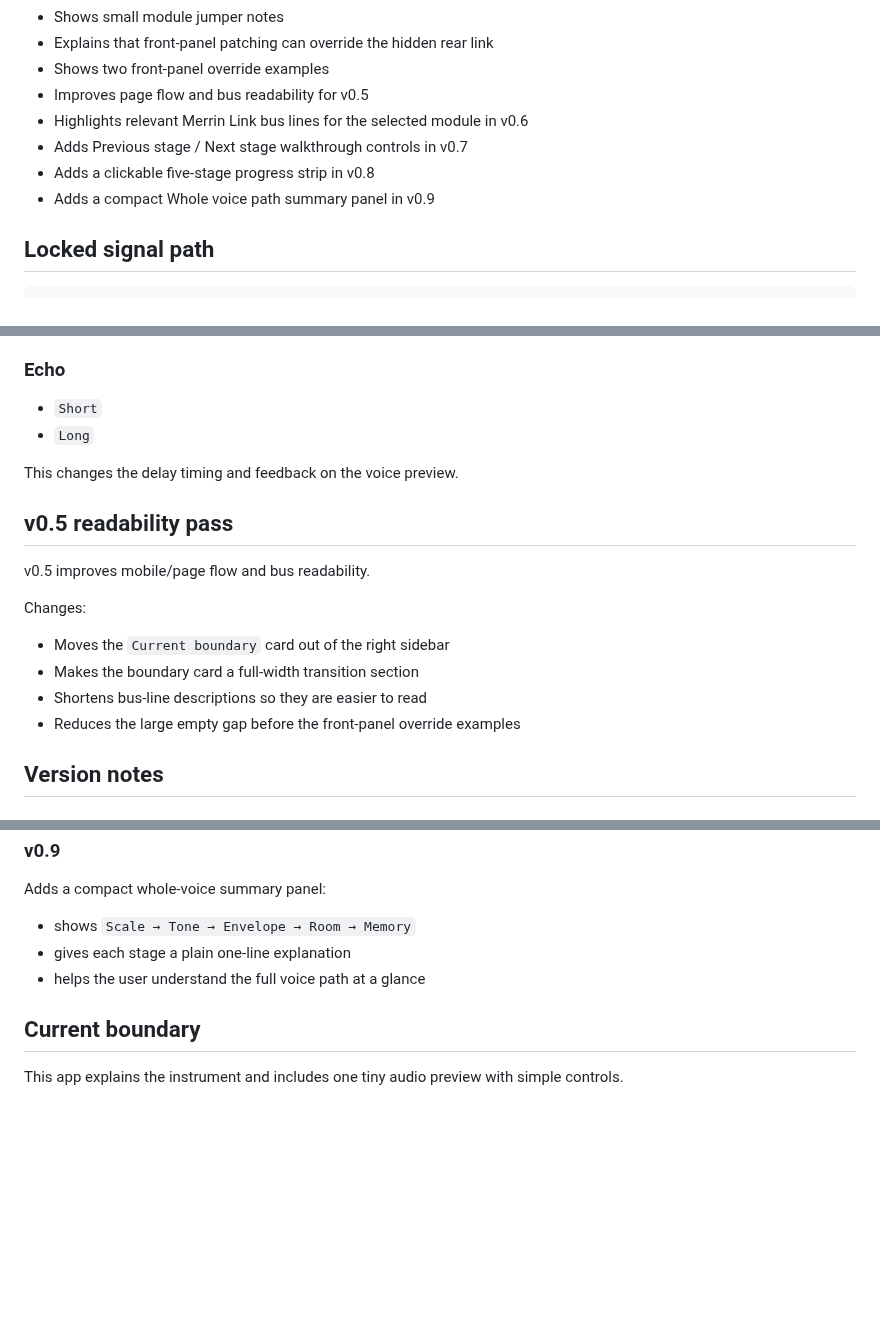
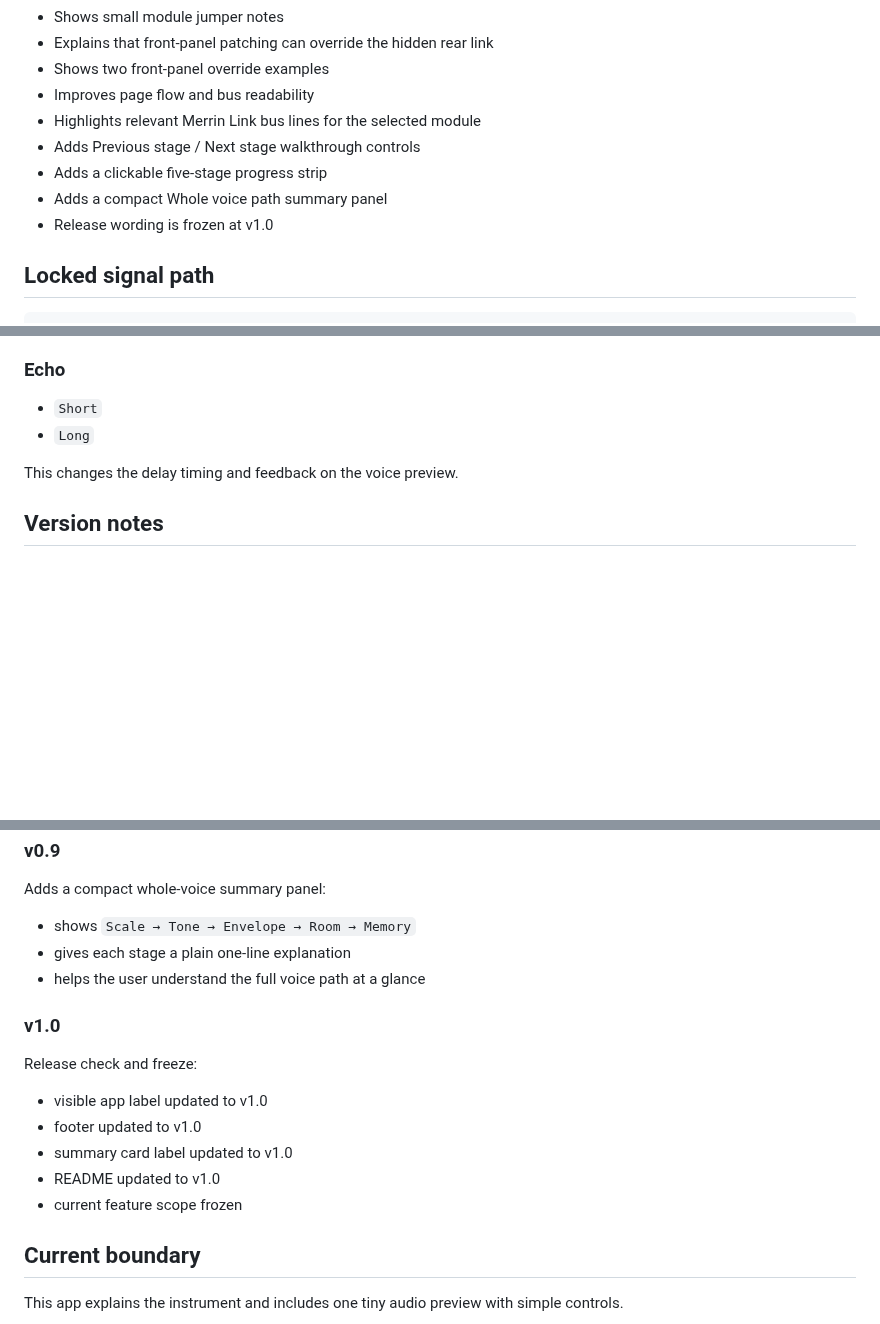
Before and after one commit to armpitpete/merrin-voice-01, a Markdown page: README.md, 3 parts joined by grey strips. GitHub-like rendering; blank space fills up the shorter version.

Commit message:
Finalize README for v1.0 release

```diff
--- a/README.md
+++ b/README.md
@@ -28,11 +28,12 @@ A person can open the app, understand the whole voice path at a glance, step thr
 - Shows small module jumper notes
 - Explains that front-panel patching can override the hidden rear link
 - Shows two front-panel override examples
-- Improves page flow and bus readability for v0.5
-- Highlights relevant Merrin Link bus lines for the selected module in v0.6
-- Adds Previous stage / Next stage walkthrough controls in v0.7
-- Adds a clickable five-stage progress strip in v0.8
-- Adds a compact Whole voice path summary panel in v0.9
+- Improves page flow and bus readability
+- Highlights relevant Merrin Link bus lines for the selected module
+- Adds Previous stage / Next stage walkthrough controls
+- Adds a clickable five-stage progress strip
+- Adds a compact Whole voice path summary panel
+- Release wording is frozen at v1.0
 
 ## Locked signal path
 
@@ -162,17 +163,6 @@ This changes the low-pass filtering on the voice preview.
 
 This changes the delay timing and feedback on the voice preview.
 
-## v0.5 readability pass
-
-v0.5 improves mobile/page flow and bus readability.
-
-Changes:
-
-- Moves the `Current boundary` card out of the right sidebar
-- Makes the boundary card a full-width transition section
-- Shortens bus-line descriptions so they are easier to read
-- Reduces the large empty gap before the front-panel override examples
-
 ## Version notes
 
 ### v0.1
@@ -248,6 +238,16 @@ Adds a compact whole-voice summary panel:
 - gives each stage a plain one-line explanation
 - helps the user understand the full voice path at a glance
 
+### v1.0
+
+Release check and freeze:
+
+- visible app label updated to v1.0
+- footer updated to v1.0
+- summary card label updated to v1.0
+- README updated to v1.0
+- current feature scope frozen
+
 ## Current boundary
 
 This app explains the instrument and includes one tiny audio preview with simple controls.
```
Also changed, not shown: other parts of README.md (+1 -1 lines).
